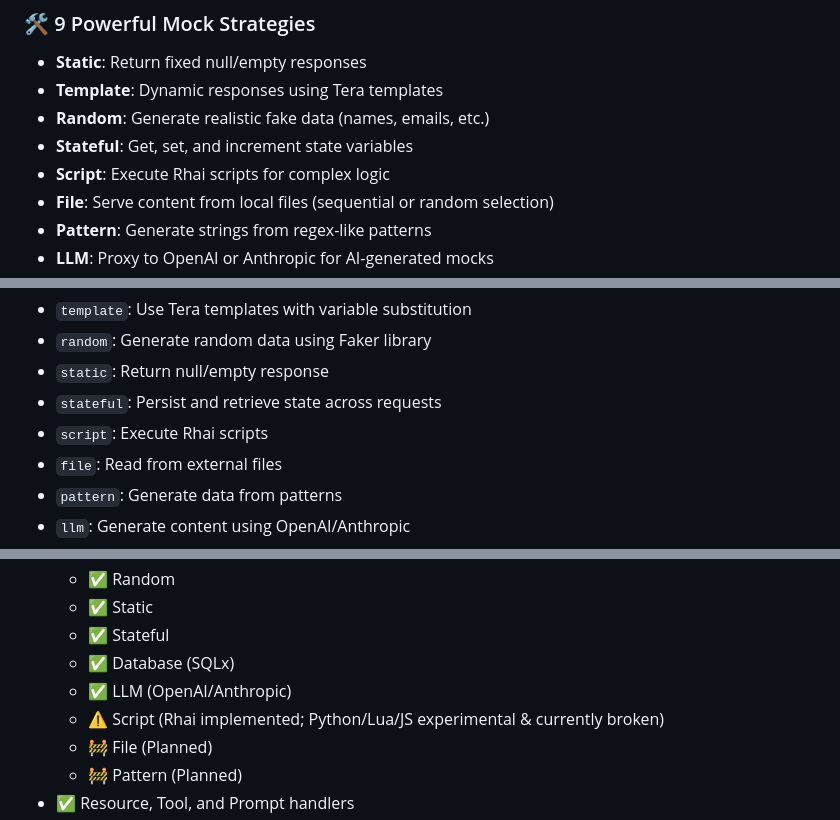
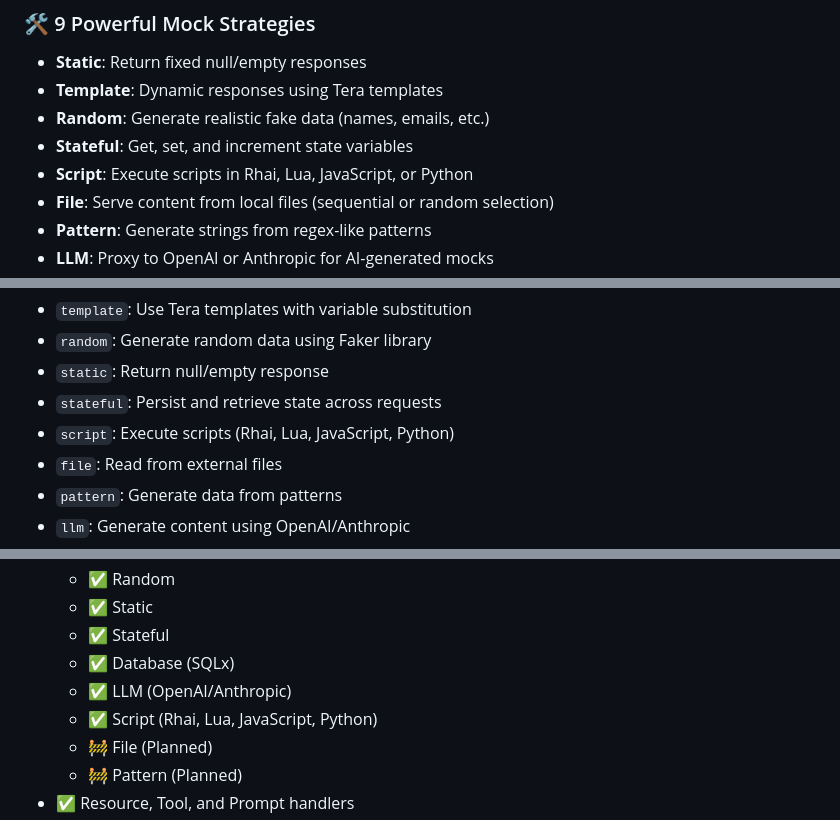
Before and after one commit to periplon/metis, a Markdown page: README.md, 3 parts joined by grey strips. Rendered like a GitHub page.

Commit message:
docs: update script strategy status to reflect all languages working
All script languages (Rhai, Lua, JavaScript, Python) are now working
and tested. Updated documentation to reflect this.

```diff
--- a/README.md
+++ b/README.md
@@ -61,7 +61,7 @@ metis/
 - **Template**: Dynamic responses using Tera templates
 - **Random**: Generate realistic fake data (names, emails, etc.)
 - **Stateful**: Get, set, and increment state variables
-- **Script**: Execute Rhai scripts for complex logic
+- **Script**: Execute scripts in Rhai, Lua, JavaScript, or Python
 - **File**: Serve content from local files (sequential or random selection)
 - **Pattern**: Generate strings from regex-like patterns
 - **LLM**: Proxy to OpenAI or Anthropic for AI-generated mocks
@@ -245,7 +245,7 @@ template = "Your template content here with {{ variables }}"
 - `random`: Generate random data using Faker library
 - `static`: Return null/empty response
 - `stateful`: Persist and retrieve state across requests
-- `script`: Execute Rhai scripts
+- `script`: Execute scripts (Rhai, Lua, JavaScript, Python)
 - `file`: Read from external files
 - `pattern`: Generate data from patterns
 - `llm`: Generate content using OpenAI/Anthropic
@@ -373,7 +373,7 @@ Metis implements the following MCP protocol methods:
     - ✅ Stateful
     - ✅ Database (SQLx)
     - ✅ LLM (OpenAI/Anthropic)
-    - ⚠️ Script (Rhai implemented; Python/Lua/JS experimental & currently broken)
+    - ✅ Script (Rhai, Lua, JavaScript, Python)
     - 🚧 File (Planned)
     - 🚧 Pattern (Planned)
 - ✅ Resource, Tool, and Prompt handlers
```
Also changed, not shown: other parts of README.md (+0 -1 lines).
